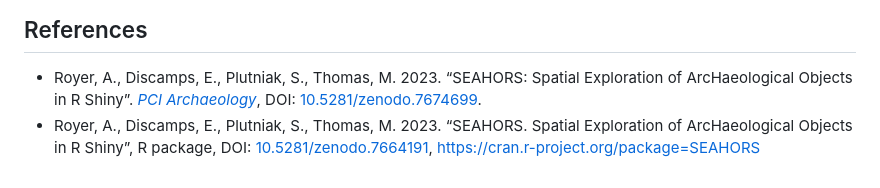
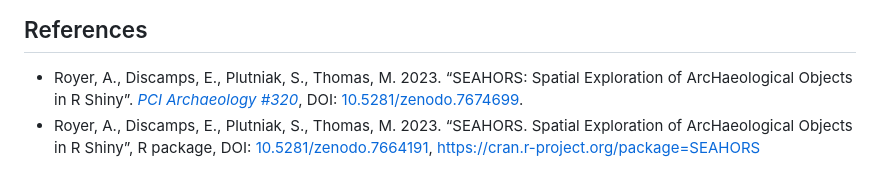
Before and after one commit to AurelienRoyer/SEAHORS, a Markdown page: README.md, the part around the change. Drawn GitHub-style.

```diff
--- a/README.md
+++ b/README.md
@@ -114,7 +114,7 @@ sub-tab:
 
   - Royer, A., Discamps, E., Plutniak, S., Thomas, M. 2023. “SEAHORS:
     Spatial Exploration of ArcHaeological Objects in R Shiny”. [*PCI
-    Archaeology*](https://archaeo.peercommunityin.org/articles/rec?id=320), DOI:
+    Archaeology #320*](https://archaeo.peercommunityin.org/articles/rec?id=320), DOI:
     [10.5281/zenodo.7674699](https://doi.org/10.5281/zenodo.7674699).
   - Royer, A., Discamps, E., Plutniak, S., Thomas, M. 2023. “SEAHORS.
     Spatial Exploration of ArcHaeological Objects in R Shiny”, R
```
